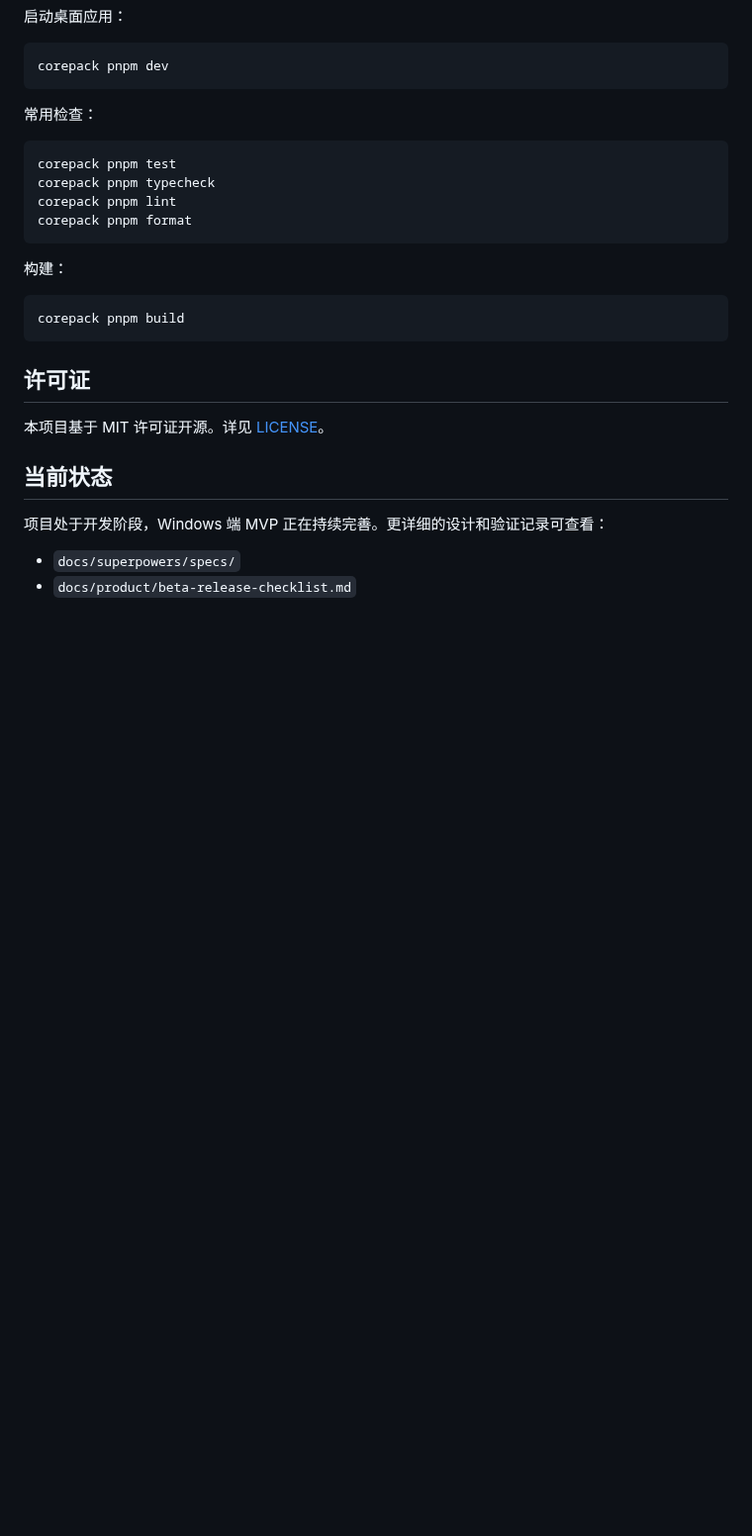
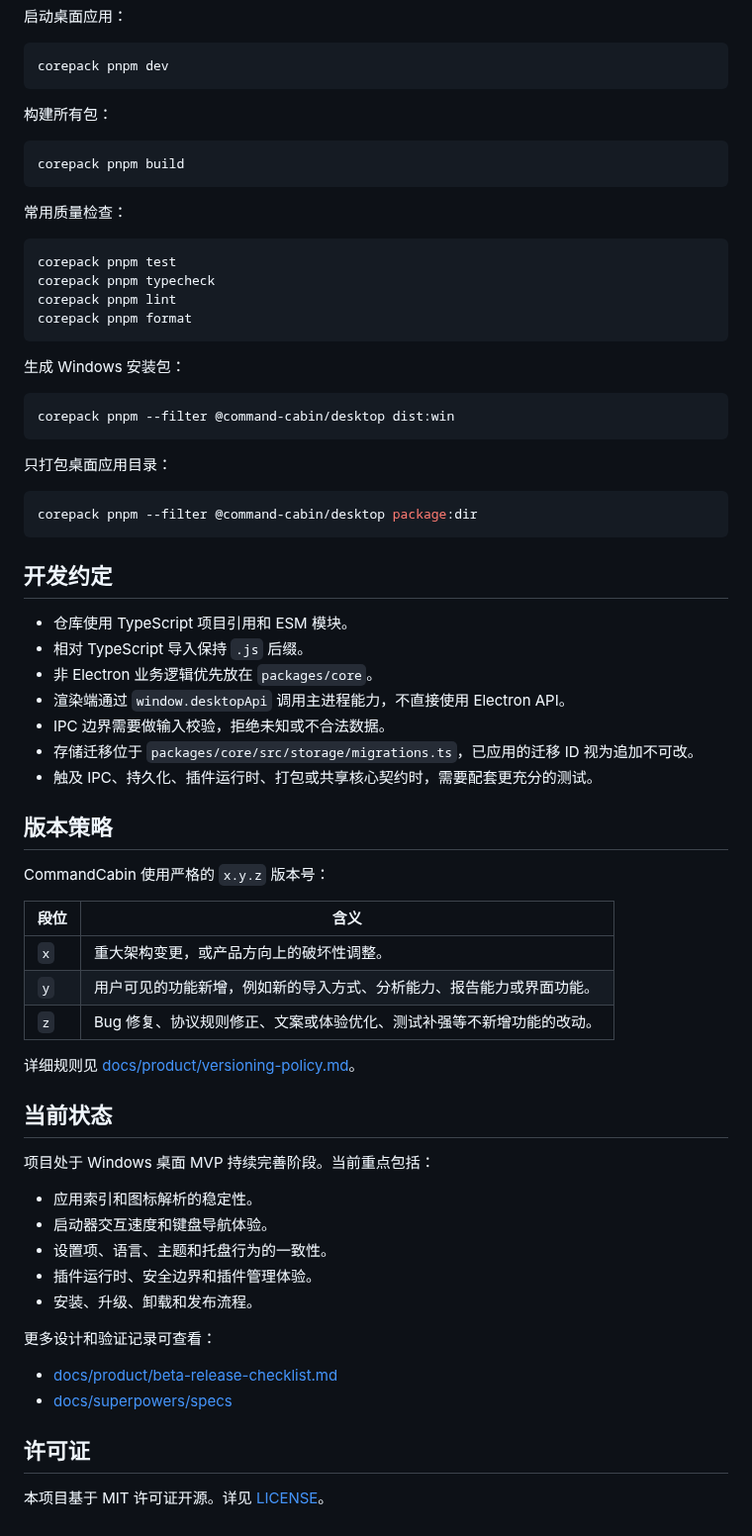
Before and after one commit to RupingLiu/command-cabin, a Markdown page: README.md, the part around one of its changes. Shown at 99% size. GitHub-like rendering; blank space fills up the shorter version.

````diff
--- a/README.md
+++ b/README.md
@@ -48,7 +133,13 @@ corepack pnpm install
 corepack pnpm dev
 ```
 
-常用检查：
+构建所有包：
+
+```powershell
+corepack pnpm build
+```
+
+常用质量检查：
 
 ```powershell
 corepack pnpm test
@@ -57,19 +148,55 @@ corepack pnpm lint
 corepack pnpm format
 ```
 
-构建：
+生成 Windows 安装包：
 
 ```powershell
-corepack pnpm build
+corepack pnpm --filter @command-cabin/desktop dist:win
 ```
+
+只打包桌面应用目录：
+
+```powershell
+corepack pnpm --filter @command-cabin/desktop package:dir
+```
+
+## 开发约定
+
+- 仓库使用 TypeScript 项目引用和 ESM 模块。
+- 相对 TypeScript 导入保持 `.js` 后缀。
+- 非 Electron 业务逻辑优先放在 `packages/core`。
+- 渲染端通过 `window.desktopApi` 调用主进程能力，不直接使用 Electron API。
+- IPC 边界需要做输入校验，拒绝未知或不合法数据。
+- 存储迁移位于 `packages/core/src/storage/migrations.ts`，已应用的迁移 ID 视为追加不可改。
+- 触及 IPC、持久化、插件运行时、打包或共享核心契约时，需要配套更充分的测试。
+
+## 版本策略
+
+CommandCabin 使用严格的 `x.y.z` 版本号：
+
+| 段位 | 含义 |
+| --- | --- |
+| `x` | 重大架构变更，或产品方向上的破坏性调整。 |
+| `y` | 用户可见的功能新增，例如新的导入方式、分析能力、报告能力或界面功能。 |
+| `z` | Bug 修复、协议规则修正、文案或体验优化、测试补强等不新增功能的改动。 |
+
+详细规则见 [docs/product/versioning-policy.md](./docs/product/versioning-policy.md)。
+
+## 当前状态
+
+项目处于 Windows 桌面 MVP 持续完善阶段。当前重点包括：
+
+- 应用索引和图标解析的稳定性。
+- 启动器交互速度和键盘导航体验。
+- 设置项、语言、主题和托盘行为的一致性。
+- 插件运行时、安全边界和插件管理体验。
+- 安装、升级、卸载和发布流程。
+
+更多设计和验证记录可查看：
+
+- [docs/product/beta-release-checklist.md](./docs/product/beta-release-checklist.md)
+- [docs/superpowers/specs](./docs/superpowers/specs)
 
 ## 许可证
 
-本项目基于 MIT 许可证开源。详见 [LICENSE](LICENSE)。
-
-## 当前状态
-
-项目处于开发阶段，Windows 端 MVP 正在持续完善。更详细的设计和验证记录可查看：
-
-- `docs/superpowers/specs/`
-- `docs/product/beta-release-checklist.md`
+本项目基于 MIT 许可证开源。详见 [LICENSE](./LICENSE)。
````
Also changed, not shown: other parts of README.md (+109 -24 lines), docs/assets/screenshots/launcher-home.png (added).
